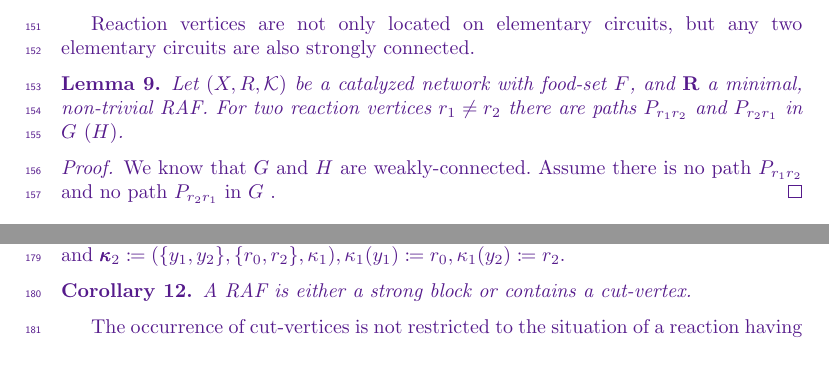
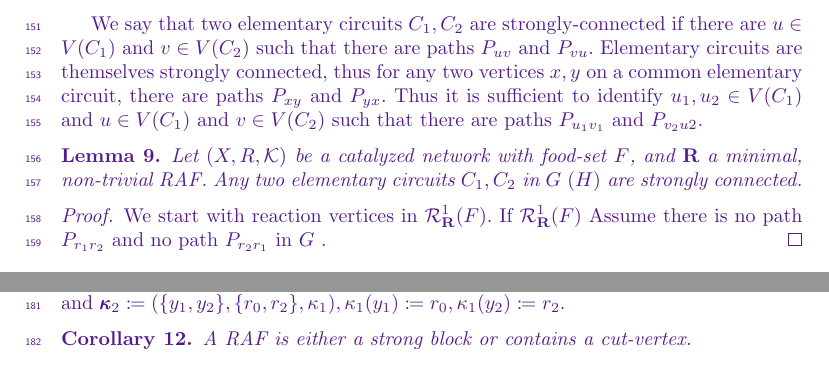
Before and after one commit to hollyritch/RAFCores, a LaTeX paper (RAFCores.tex): two parts of page 6 of 12 before the commit and two parts of page 6 of 13 after it, joined at a grey line, cut at the place of the change. Compiled offline with pdfLaTeX.

Commit message:
More fixing

```diff
--- a/RAFCores.tex
+++ b/RAFCores.tex
@@ -462,14 +462,18 @@ organization of a minimal, non-trivial RAF.
 \end{proof}
 \vspace{6pt}
 
-Reaction vertices are not only located on elementary circuits, but any two elementary circuits are also strongly connected.
+We say that two elementary circuits $C_1, C_2$ are strongly-connected if there are $u\in V(C_1)$ and $v\in V(C_2)$
+such that there are paths $P_{uv}$ and $P_{vu}$. Elementary circuits are themselves strongly connected,
+thus for any two vertices $x,y$ on a common elementary circuit, there are paths $P_{xy}$ and $P_{yx}$. Thus it is sufficient
+to identify $u_1, u_2\in V(C_1)$ and $u\in V(C_1)$ and $v\in V(C_2)$ such that there are paths $P_{u_1v_1}$ and
+$P_{v_2u2}$.
 \vspace{6pt}
 \begin{lemma}\label{lem:strElCirc}
-	Let $(X,R, \cat)$ be a catalyzed network with food-set $F$, and $\RAF$ a minimal, non-trivial RAF. For two reaction vertices
-	$r_1\neq r_2$ there are paths $P_{r_1r_2}$ and $P_{r_2r_1}$ in $G \ (H)$.
+	Let $(X,R, \cat)$ be a catalyzed network with food-set $F$, and $\RAF$ a minimal, non-trivial RAF. Any two elementary circuits $C_1,C_2$
+	in $G \ (H)$ are strongly connected.
 \end{lemma}
 	\begin{proof}
-		We know that $G$ and $H$ are weakly-connected. Assume there is no path $P_{r_1r_2}$ and no path $P_{r_2r_1}$ in $G$ .
+		We start with reaction vertices in $\POR^1_{\RAF}(F)$. If $\POR^1_{\RAF}(F)$ Assume there is no path $P_{r_1r_2}$ and no path $P_{r_2r_1}$ in $G$ .
 	\end{proof}
 \vspace{6pt}
 
```
